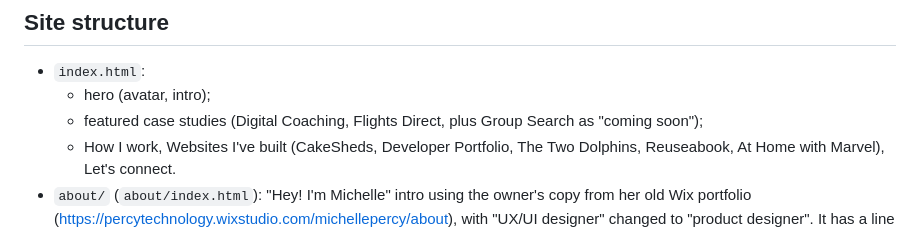
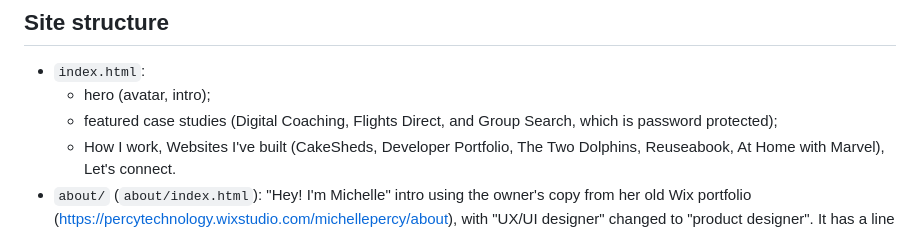
Before and after one commit to MAN95-dev/portfolio, a Markdown page: docs/PROJECT.md, the part around the change. GitHub-like rendering.

Commit message:
Notes: Group Search is no longer coming soon
Co-Authored-By: Claude Opus 5.5 <noreply@anthropic.com>

```diff
--- a/docs/PROJECT.md
+++ b/docs/PROJECT.md
@@ -57,7 +57,7 @@ Figma. If it is ever added, make its presentation clearly distinct.
 ## Site structure
 - `index.html`:
   - hero (avatar, intro);
-  - featured case studies (Digital Coaching, Flights Direct, plus Group Search as "coming soon");
+  - featured case studies (Digital Coaching, Flights Direct, and Group Search, which is password protected);
   - How I work, Websites I've built (CakeSheds, Developer Portfolio, The Two Dolphins, Reuseabook, At Home with Marvel), Let's connect.
 - `about/` (`about/index.html`): "Hey! I'm Michelle" intro using the owner's copy from her old Wix portfolio (https://percytechnology.wixstudio.com/michellepercy/about), with "UX/UI designer" changed to "product designer". It has a line about her current role at Slimming World and a 3-photo sticker collage beside the text (a strip of 3 more photos was removed as too busy), then Let's connect with LinkedIn and Email buttons. The photos (`assets/img/about-*.webp`) come from the old site. "What I bring" was removed because it duplicated How I work on the home page.
 - `work/digital-coaching/`: Slimming World research into adding digital/AI coaching (brief, background, support data, cancellation survey, competitor analysis of Simple, BetterMe, Noom and WW, opportunities, concept wireframes, next steps, references).
```
